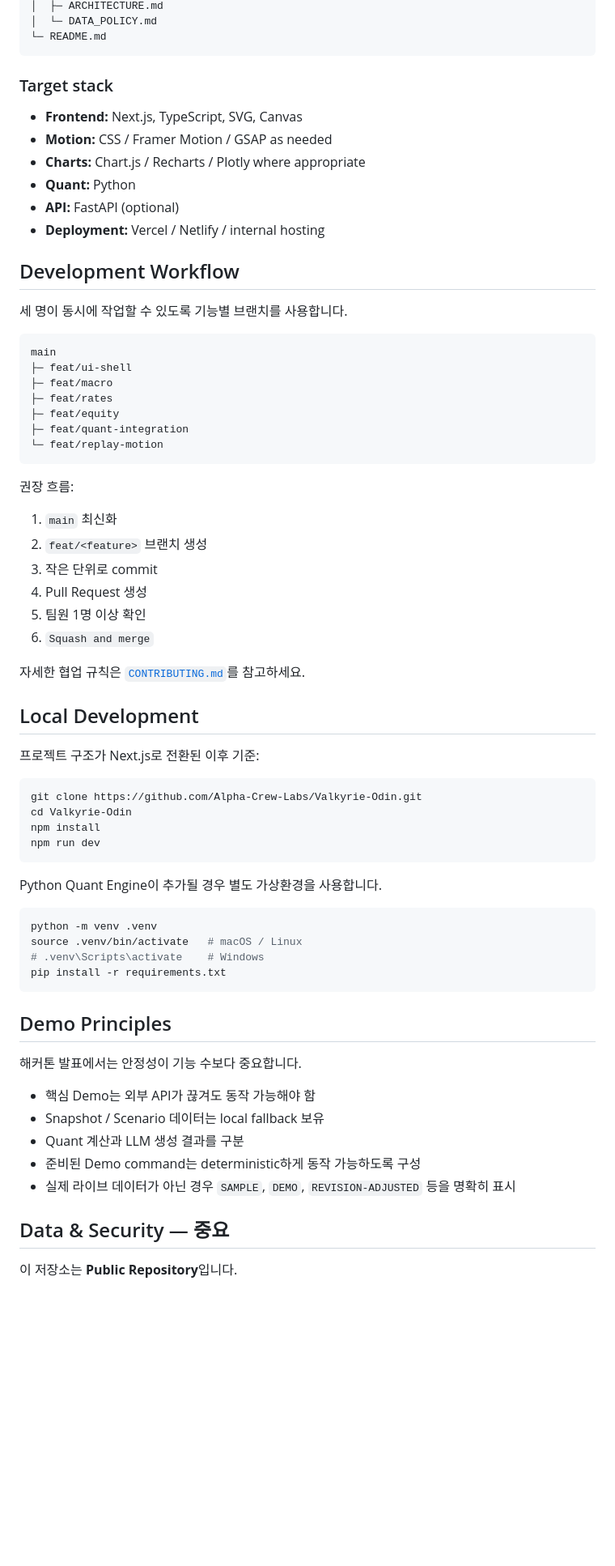
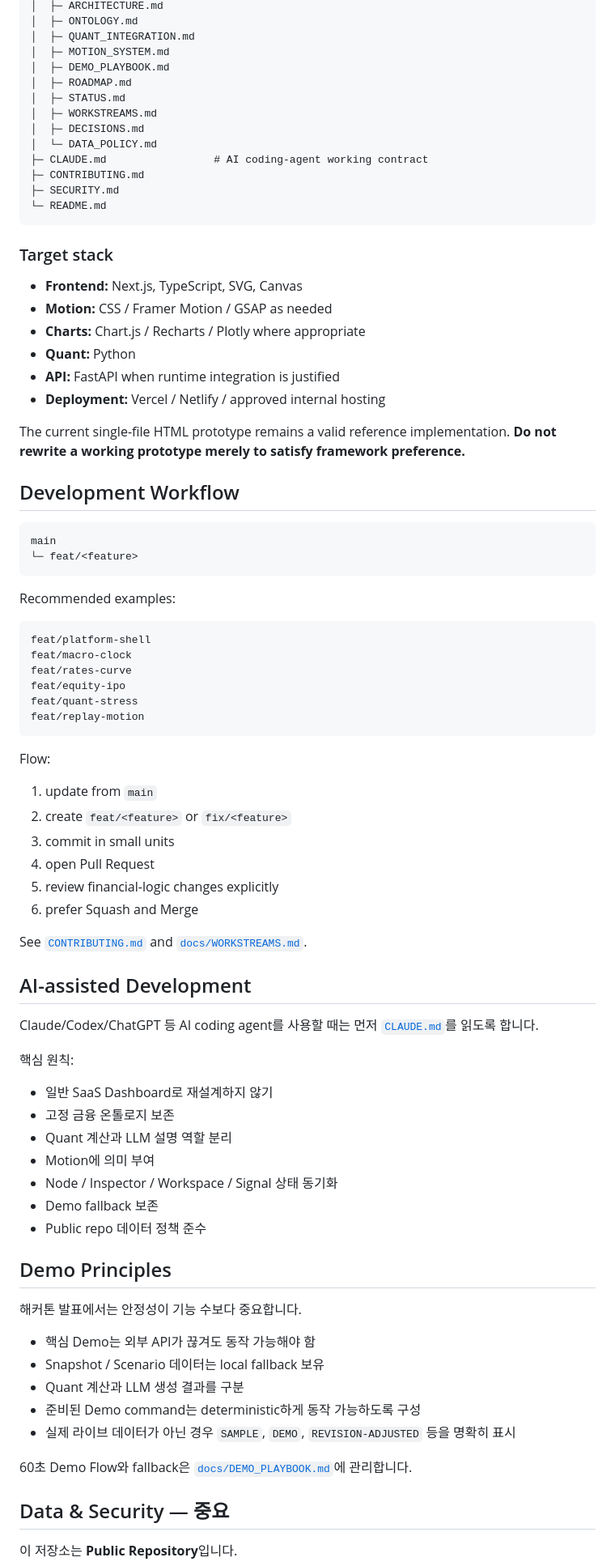
Before and after one commit to Alpha-Crew-Labs/Valkyrie-Odin, a Markdown page: README.md, the part around one of its changes. Shown at 81% size. Rendered like a GitHub page; blank space fills up the shorter version.

Commit message:
docs: polish README and link project operating docs

````diff
--- a/README.md
+++ b/README.md
@@ -117,5 +157,16 @@ Valkyrie-Odin/
 │  ├─ ARCHITECTURE.md
+│  ├─ ONTOLOGY.md
+│  ├─ QUANT_INTEGRATION.md
+│  ├─ MOTION_SYSTEM.md
+│  ├─ DEMO_PLAYBOOK.md
+│  ├─ ROADMAP.md
+│  ├─ STATUS.md
+│  ├─ WORKSTREAMS.md
+│  ├─ DECISIONS.md
 │  └─ DATA_POLICY.md
+├─ CLAUDE.md                 # AI coding-agent working contract
+├─ CONTRIBUTING.md
+├─ SECURITY.md
 └─ README.md
 ```
 
@@ -125,53 +176,53 @@ Valkyrie-Odin/
 - **Motion:** CSS / Framer Motion / GSAP as needed
 - **Charts:** Chart.js / Recharts / Plotly where appropriate
 - **Quant:** Python
-- **API:** FastAPI (optional)
-- **Deployment:** Vercel / Netlify / internal hosting
+- **API:** FastAPI when runtime integration is justified
+- **Deployment:** Vercel / Netlify / approved internal hosting
+
+The current single-file HTML prototype remains a valid reference implementation. **Do not rewrite a working prototype merely to satisfy framework preference.**
 
 ## Development Workflow
 
-세 명이 동시에 작업할 수 있도록 기능별 브랜치를 사용합니다.
+```text
+main
+└─ feat/<feature>
+```
+
+Recommended examples:
 
 ```text
-main
-├─ feat/ui-shell
-├─ feat/macro
-├─ feat/rates
-├─ feat/equity
-├─ feat/quant-integration
-└─ feat/replay-motion
+feat/platform-shell
+feat/macro-clock
+feat/rates-curve
+feat/equity-ipo
+feat/quant-stress
+feat/replay-motion
 ```
 
-권장 흐름:
+Flow:
 
-1. `main` 최신화
-2. `feat/<feature>` 브랜치 생성
-3. 작은 단위로 commit
-4. Pull Request 생성
-5. 팀원 1명 이상 확인
-6. `Squash and merge`
+1. update from `main`
+2. create `feat/<feature>` or `fix/<feature>`
+3. commit in small units
+4. open Pull Request
+5. review financial-logic changes explicitly
+6. prefer Squash and Merge
 
-자세한 협업 규칙은 [`CONTRIBUTING.md`](./CONTRIBUTING.md)를 참고하세요.
+See [`CONTRIBUTING.md`](./CONTRIBUTING.md) and [`docs/WORKSTREAMS.md`](./docs/WORKSTREAMS.md).
 
-## Local Development
+## AI-assisted Development
 
-프로젝트 구조가 Next.js로 전환된 이후 기준:
+Claude/Codex/ChatGPT 등 AI coding agent를 사용할 때는 먼저 [`CLAUDE.md`](./CLAUDE.md)를 읽도록 합니다.
 
-```bash
-git clone https://github.com/Alpha-Crew-Labs/Valkyrie-Odin.git
-cd Valkyrie-Odin
-npm install
-npm run dev
-```
+핵심 원칙:
 
-Python Quant Engine이 추가될 경우 별도 가상환경을 사용합니다.
-
-```bash
-python -m venv .venv
-source .venv/bin/activate   # macOS / Linux
-# .venv\Scripts\activate    # Windows
-pip install -r requirements.txt
-```
+- 일반 SaaS Dashboard로 재설계하지 않기
+- 고정 금융 온톨로지 보존
+- Quant 계산과 LLM 설명 역할 분리
+- Motion에 의미 부여
+- Node / Inspector / Workspace / Signal 상태 동기화
+- Demo fallback 보존
+- Public repo 데이터 정책 준수
 
 ## Demo Principles
 
@@ -183,6 +234,8 @@ pip install -r requirements.txt
 - 준비된 Demo command는 deterministic하게 동작 가능하도록 구성
 - 실제 라이브 데이터가 아닌 경우 `SAMPLE`, `DEMO`, `REVISION-ADJUSTED` 등을 명확히 표시
 
+60초 Demo Flow와 fallback은 [`docs/DEMO_PLAYBOOK.md`](./docs/DEMO_PLAYBOOK.md)에 관리합니다.
+
 ## Data & Security — 중요
 
 이 저장소는 **Public Repository**입니다.
````
Also changed, not shown: other parts of README.md (+92 -34 lines).
